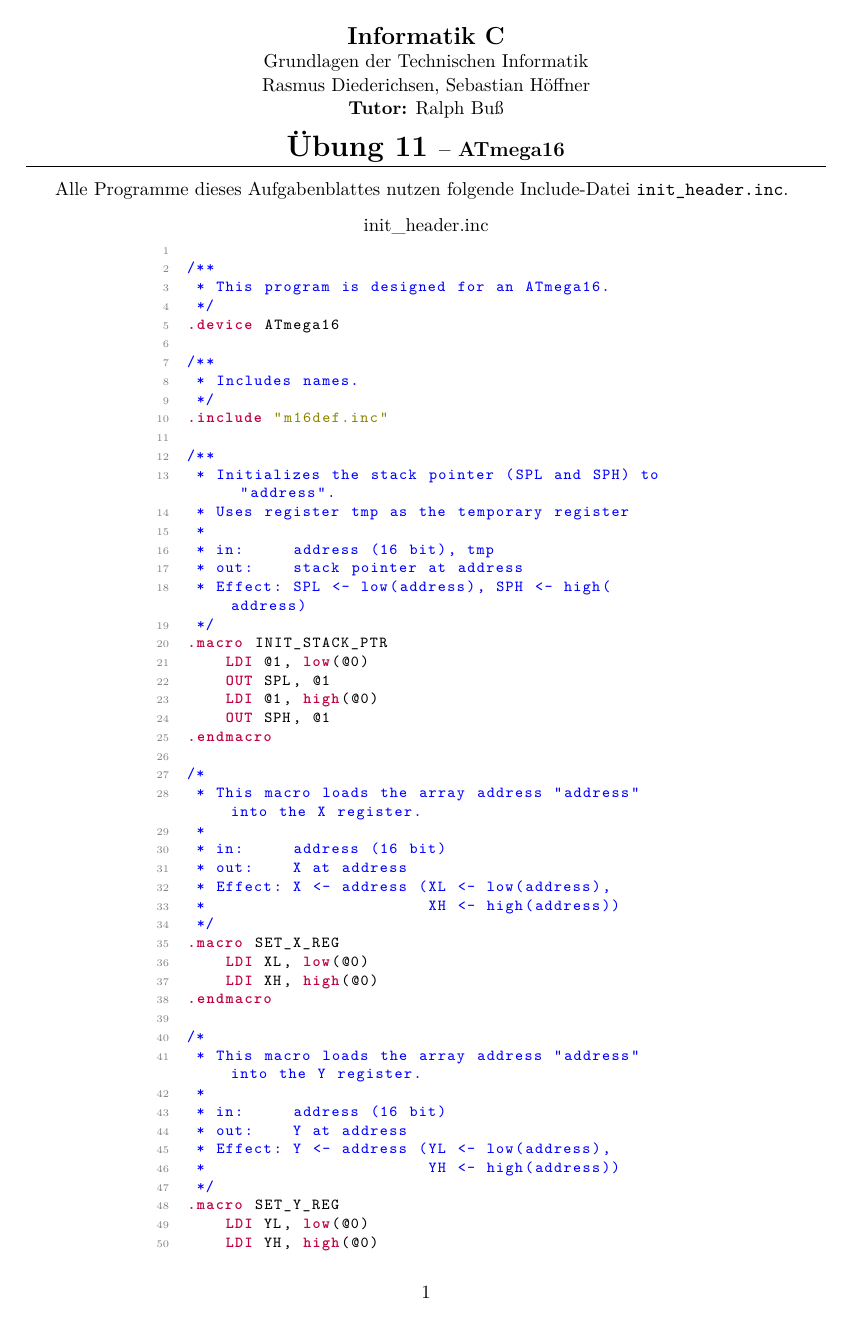
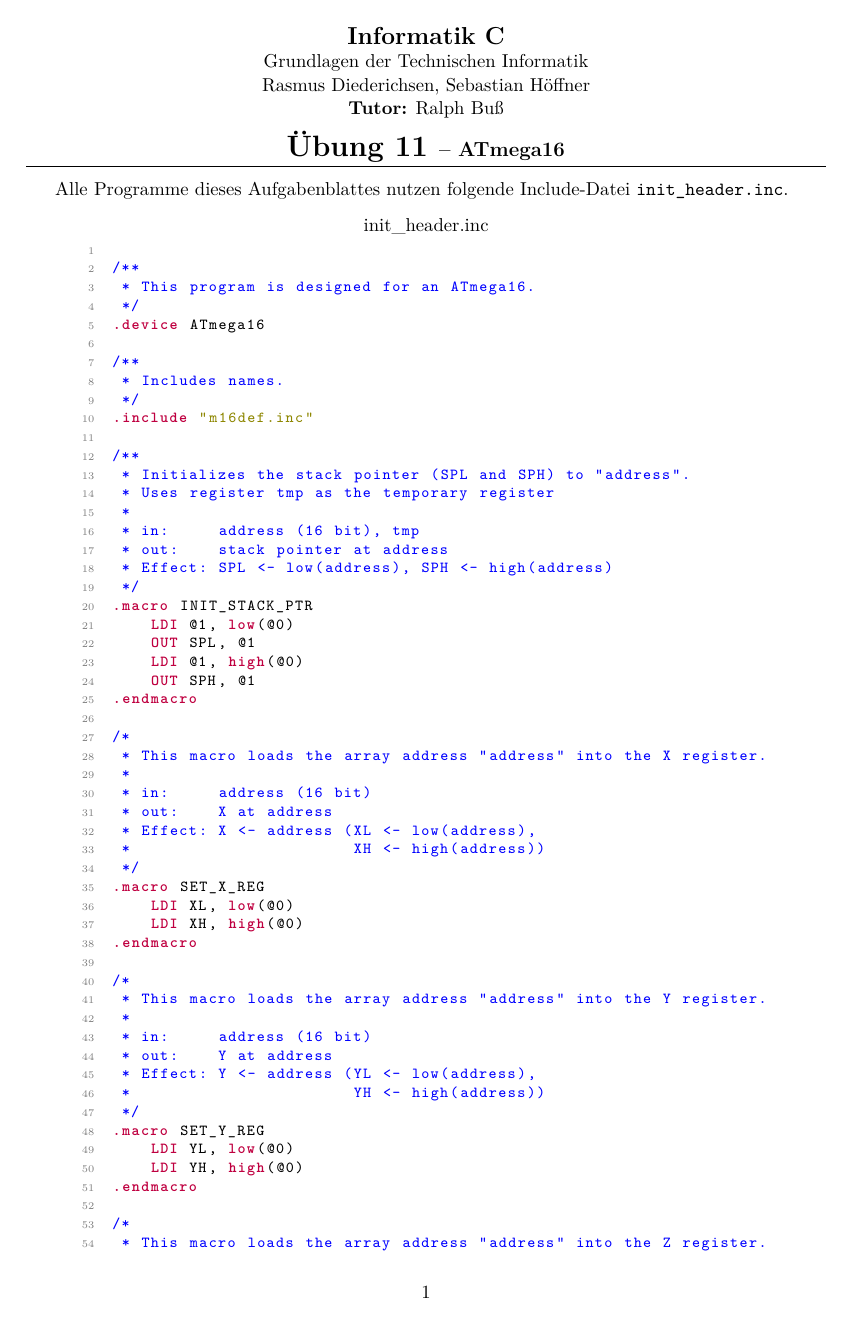
Before and after one commit to Faedrivin/CInf14, a LaTeX problem sheet (uebung11/CInf11.tex, which reads CInf_practice.cls): page 1 of 5. Compiled offline with pdfLaTeX.

Commit message:
unified commenting style, some code printing adjustments

```diff
--- a/CInf_practice.cls
+++ b/CInf_practice.cls
@@ -76,10 +76,8 @@
     \fi}
 
 \lstset{
-  xleftmargin  = .2\textwidth,
-  xrightmargin = .2\textwidth,
+   tabsize=2,
    basicstyle   = \footnotesize\ttfamily,
-  language     = Python,
    breaklines   = true,
    commentstyle = \color{blue},
    keywordstyle = \color{purple}\textbf,
@@ -88,6 +86,8 @@
    title        = \lstname,
    stringstyle  = \color{olive},
    matchrangestart=t,
+   linewidth=\textwidth,
+   xleftmargin=\marginparwidth,
 }
 \lstdefinelanguage{RTeasy}{keywords={fi,declare,register,array,bus,memory,goto,then,read}}
 
--- a/uebung11/CInf11.tex
+++ b/uebung11/CInf11.tex
@@ -2,7 +2,10 @@
 
 \sheet{11}{ATmega16}
 
-\lstset{language={[avr8avra]Assembler},morecomment=[n]{/*}{*/},morecomment=[l]{//}}
+\lstset{language={[avr8avra]Assembler},
+        morecomment=[n]{/*}{*/},
+        morecomment=[l]{//},
+     }
 
 \begin{document}
 \cinftitle
```
Also changed, not shown: 3 other files. Lines whose indentation alone changed are shown as unchanged.
